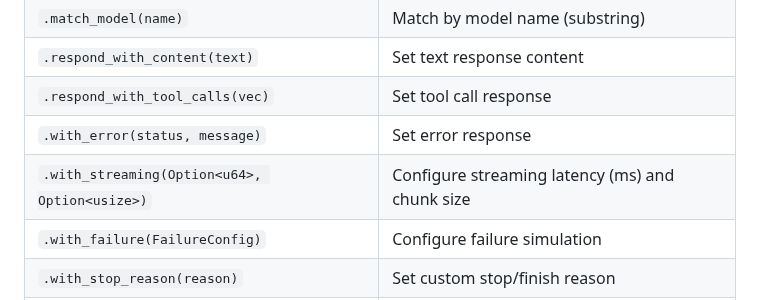
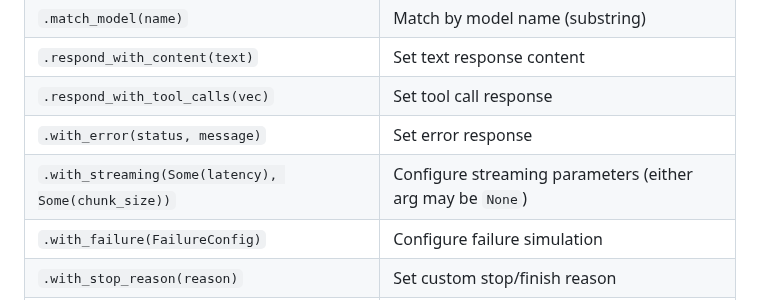
Before and after one commit to SkillDoAI/llmposter, a Markdown page: docs/library.md, the part around the change. GitHub-like rendering.

Commit message:
fix: Greptile — with_streaming docs show Option wrapping to prevent compile errors

```diff
--- a/docs/library.md
+++ b/docs/library.md
@@ -84,7 +84,7 @@ let f = Fixture::new()
 | `.respond_with_content(text)` | Set text response content |
 | `.respond_with_tool_calls(vec)` | Set tool call response |
 | `.with_error(status, message)` | Set error response |
-| `.with_streaming(Option<u64>, Option<usize>)` | Configure streaming latency (ms) and chunk size |
+| `.with_streaming(Some(latency), Some(chunk_size))` | Configure streaming parameters (either arg may be `None`) |
 | `.with_failure(FailureConfig)` | Configure failure simulation |
 | `.with_stop_reason(reason)` | Set custom stop/finish reason |
 | `.with_finish_reason(reason)` | Alias for `.with_stop_reason()` |
```
